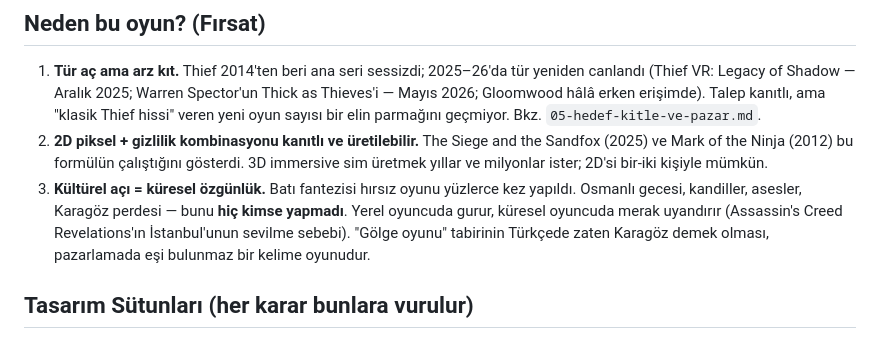
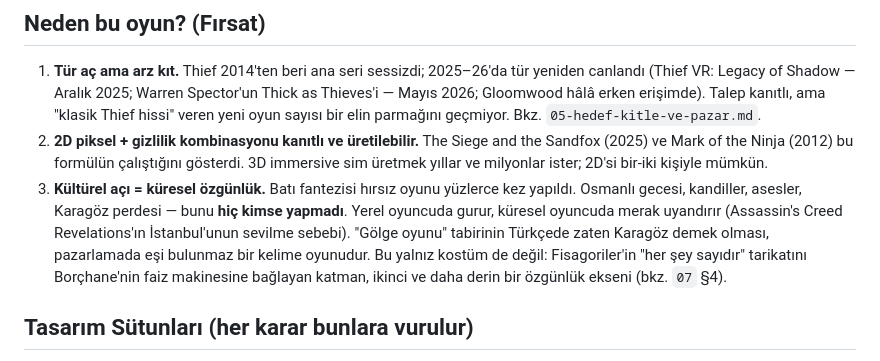
Before and after one commit to Dekadan/Thieflike, a Markdown page: docs/01-vizyon-ve-konsept.md, the part around the change. Rendered like a GitHub page.

```diff
--- a/docs/01-vizyon-ve-konsept.md
+++ b/docs/01-vizyon-ve-konsept.md
@@ -31,7 +31,9 @@ aynıdır: **içeri gir, keseni doldur, asıl hedefi ele geçir, görünmeden ç
    Osmanlı gecesi, kandiller, asesler, Karagöz perdesi — bunu **hiç kimse yapmadı**.
    Yerel oyuncuda gurur, küresel oyuncuda merak uyandırır (Assassin's Creed Revelations'ın
    İstanbul'unun sevilme sebebi). "Gölge oyunu" tabirinin Türkçede zaten Karagöz demek olması,
-   pazarlamada eşi bulunmaz bir kelime oyunudur.
+   pazarlamada eşi bulunmaz bir kelime oyunudur. Bu yalnız kostüm de değil: Fisagoriler'in
+   "her şey sayıdır" tarikatını Borçhane'nin faiz makinesine bağlayan katman, ikinci ve
+   daha derin bir özgünlük ekseni (bkz. `07` §4).
 
 ## Tasarım Sütunları (her karar bunlara vurulur)
 
```
Also changed, not shown: docs/04-sanat-ve-ses-yonetimi.md (+3 -0 lines), docs/07-evren-kitabi.md (+5 -0 lines).
